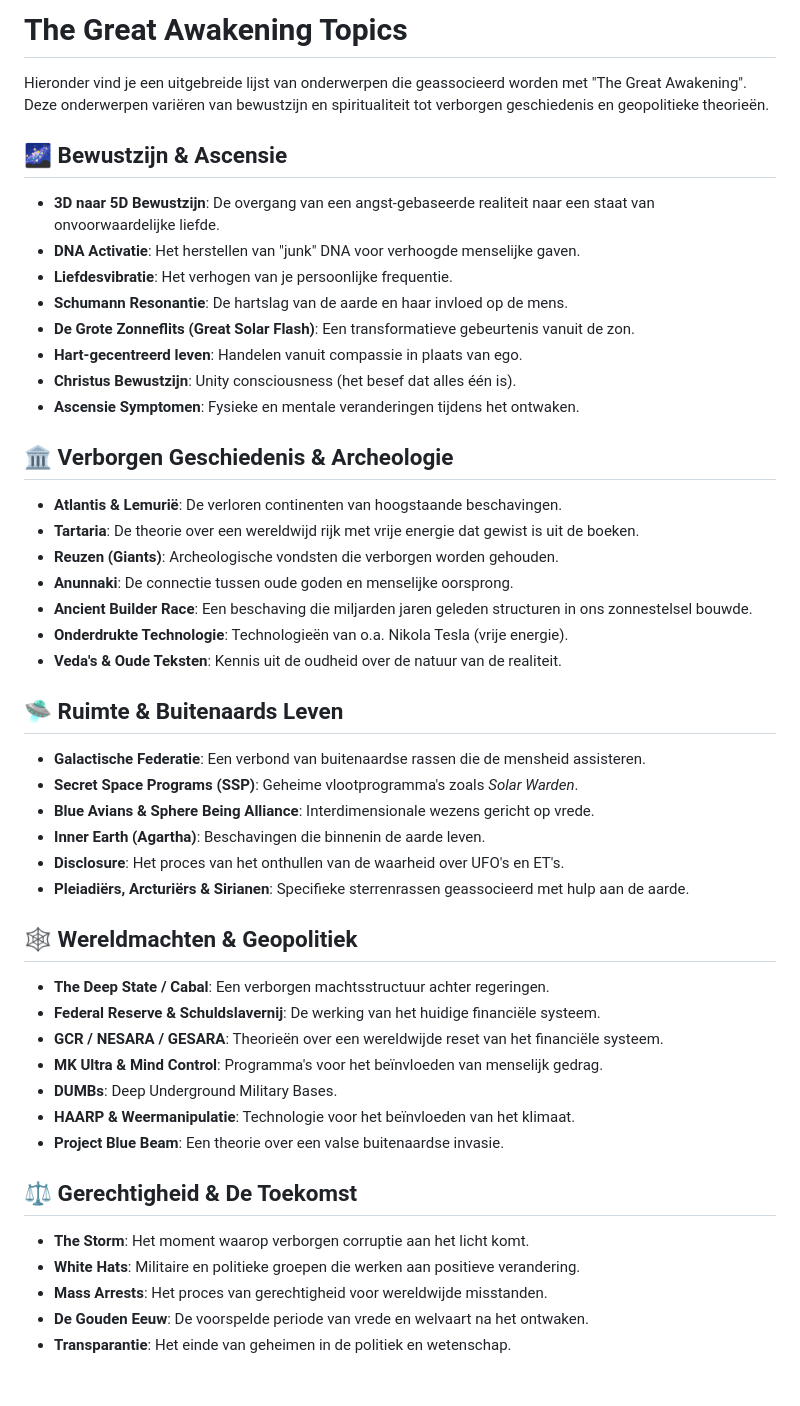
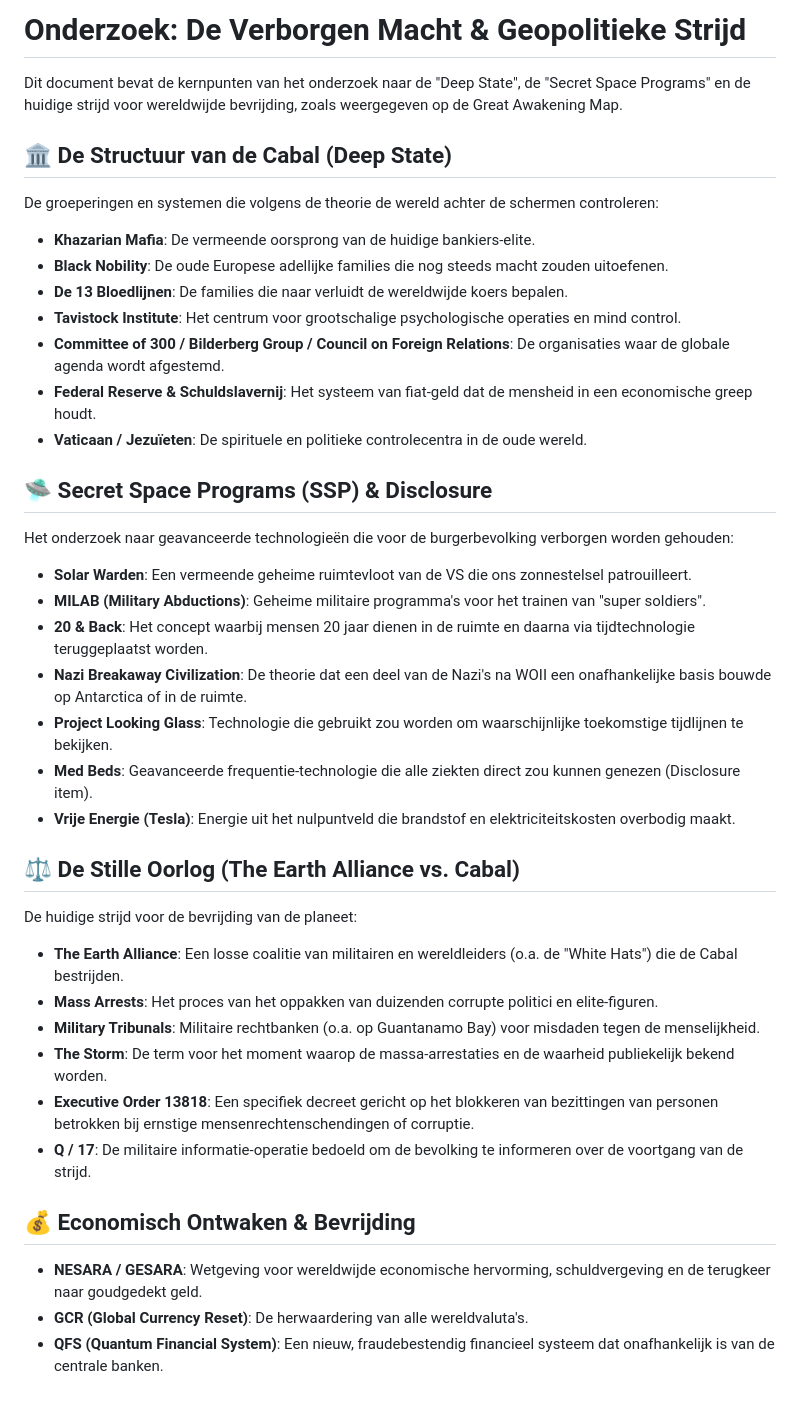
Before and after one commit to kenjikellens/the-great-awakening, a Markdown page: docs/items.md, the part around the change. Drawn GitHub-style.

Commit message:
Focus research topics on Deep State, SSP, and Geopolitical War segments of the map

```diff
--- a/docs/items.md
+++ b/docs/items.md
@@ -1,46 +1,37 @@
-# The Great Awakening Topics
+# Onderzoek: De Verborgen Macht & Geopolitieke Strijd
 
-Hieronder vind je een uitgebreide lijst van onderwerpen die geassocieerd worden met "The Great Awakening". Deze onderwerpen variëren van bewustzijn en spiritualiteit tot verborgen geschiedenis en geopolitieke theorieën.
+Dit document bevat de kernpunten van het onderzoek naar de "Deep State", de "Secret Space Programs" en de huidige strijd voor wereldwijde bevrijding, zoals weergegeven op de Great Awakening Map.
 
-## 🌌 Bewustzijn & Ascensie
-- **3D naar 5D Bewustzijn**: De overgang van een angst-gebaseerde realiteit naar een staat van onvoorwaardelijke liefde.
-- **DNA Activatie**: Het herstellen van "junk" DNA voor verhoogde menselijke gaven.
-- **Liefdesvibratie**: Het verhogen van je persoonlijke frequentie.
-- **Schumann Resonantie**: De hartslag van de aarde en haar invloed op de mens.
-- **De Grote Zonneflits (Great Solar Flash)**: Een transformatieve gebeurtenis vanuit de zon.
-- **Hart-gecentreerd leven**: Handelen vanuit compassie in plaats van ego.
-- **Christus Bewustzijn**: Unity consciousness (het besef dat alles één is).
-- **Ascensie Symptomen**: Fysieke en mentale veranderingen tijdens het ontwaken.
+## 🏛️ De Structuur van de Cabal (Deep State)
+De groeperingen en systemen die volgens de theorie de wereld achter de schermen controleren:
+- **Khazarian Mafia**: De vermeende oorsprong van de huidige bankiers-elite.
+- **Black Nobility**: De oude Europese adellijke families die nog steeds macht zouden uitoefenen.
+- **De 13 Bloedlijnen**: De families die naar verluidt de wereldwijde koers bepalen.
+- **Tavistock Institute**: Het centrum voor grootschalige psychologische operaties en mind control.
+- **Committee of 300 / Bilderberg Group / Council on Foreign Relations**: De organisaties waar de globale agenda wordt afgestemd.
+- **Federal Reserve & Schuldslavernij**: Het systeem van fiat-geld dat de mensheid in een economische greep houdt.
+- **Vaticaan / Jezuïeten**: De spirituele en politieke controlecentra in de oude wereld.
 
-## 🏛️ Verborgen Geschiedenis & Archeologie
-- **Atlantis & Lemurië**: De verloren continenten van hoogstaande beschavingen.
-- **Tartaria**: De theorie over een wereldwijd rijk met vrije energie dat gewist is uit de boeken.
-- **Reuzen (Giants)**: Archeologische vondsten die verborgen worden gehouden.
-- **Anunnaki**: De connectie tussen oude goden en menselijke oorsprong.
-- **Ancient Builder Race**: Een beschaving die miljarden jaren geleden structuren in ons zonnestelsel bouwde.
-- **Onderdrukte Technologie**: Technologieën van o.a. Nikola Tesla (vrije energie).
-- **Veda's & Oude Teksten**: Kennis uit de oudheid over de natuur van de realiteit.
+## 🛸 Secret Space Programs (SSP) & Disclosure
+Het onderzoek naar geavanceerde technologieën die voor de burgerbevolking verborgen worden gehouden:
+- **Solar Warden**: Een vermeende geheime ruimtevloot van de VS die ons zonnestelsel patrouilleert.
+- **MILAB (Military Abductions)**: Geheime militaire programma's voor het trainen van "super soldiers".
+- **20 & Back**: Het concept waarbij mensen 20 jaar dienen in de ruimte en daarna via tijdtechnologie teruggeplaatst worden.
+- **Nazi Breakaway Civilization**: De theorie dat een deel van de Nazi's na WOII een onafhankelijke basis bouwde op Antarctica of in de ruimte.
+- **Project Looking Glass**: Technologie die gebruikt zou worden om waarschijnlijke toekomstige tijdlijnen te bekijken.
+- **Med Beds**: Geavanceerde frequentie-technologie die alle ziekten direct zou kunnen genezen (Disclosure item).
+- **Vrije Energie (Tesla)**: Energie uit het nulpuntveld die brandstof en elektriciteitskosten overbodig maakt.
 
-## 🛸 Ruimte & Buitenaards Leven
-- **Galactische Federatie**: Een verbond van buitenaardse rassen die de mensheid assisteren.
-- **Secret Space Programs (SSP)**: Geheime vlootprogramma's zoals *Solar Warden*.
-- **Blue Avians & Sphere Being Alliance**: Interdimensionale wezens gericht op vrede.
-- **Inner Earth (Agartha)**: Beschavingen die binnenin de aarde leven.
-- **Disclosure**: Het proces van het onthullen van de waarheid over UFO's en ET's.
-- **Pleiadiërs, Arcturiërs & Sirianen**: Specifieke sterrenrassen geassocieerd met hulp aan de aarde.
+## ⚖️ De Stille Oorlog (The Earth Alliance vs. Cabal)
+De huidige strijd voor de bevrijding van de planeet:
+- **The Earth Alliance**: Een losse coalitie van militairen en wereldleiders (o.a. de "White Hats") die de Cabal bestrijden.
+- **Mass Arrests**: Het proces van het oppakken van duizenden corrupte politici en elite-figuren.
+- **Military Tribunals**: Militaire rechtbanken (o.a. op Guantanamo Bay) voor misdaden tegen de menselijkheid.
+- **The Storm**: De term voor het moment waarop de massa-arrestaties en de waarheid publiekelijk bekend worden.
+- **Executive Order 13818**: Een specifiek decreet gericht op het blokkeren van bezittingen van personen betrokken bij ernstige mensenrechtenschendingen of corruptie.
+- **Q / 17**: De militaire informatie-operatie bedoeld om de bevolking te informeren over de voortgang van de strijd.
 
-## 🕸️ Wereldmachten & Geopolitiek
-- **The Deep State / Cabal**: Een verborgen machtsstructuur achter regeringen.
-- **Federal Reserve & Schuldslavernij**: De werking van het huidige financiële systeem.
-- **GCR / NESARA / GESARA**: Theorieën over een wereldwijde reset van het financiële systeem.
-- **MK Ultra & Mind Control**: Programma's voor het beïnvloeden van menselijk gedrag.
-- **DUMBs**: Deep Underground Military Bases.
-- **HAARP & Weermanipulatie**: Technologie voor het beïnvloeden van het klimaat.
-- **Project Blue Beam**: Een theorie over een valse buitenaardse invasie.
-
-## ⚖️ Gerechtigheid & De Toekomst
-- **The Storm**: Het moment waarop verborgen corruptie aan het licht komt.
-- **White Hats**: Militaire en politieke groepen die werken aan positieve verandering.
-- **Mass Arrests**: Het proces van gerechtigheid voor wereldwijde misstanden.
-- **De Gouden Eeuw**: De voorspelde periode van vrede en welvaart na het ontwaken.
-- **Transparantie**: Het einde van geheimen in de politiek en wetenschap.
+## 💰 Economisch Ontwaken & Bevrijding
+- **NESARA / GESARA**: Wetgeving voor wereldwijde economische hervorming, schuldvergeving en de terugkeer naar goudgedekt geld.
+- **GCR (Global Currency Reset)**: De herwaardering van alle wereldvaluta's.
+- **QFS (Quantum Financial System)**: Een nieuw, fraudebestendig financieel systeem dat onafhankelijk is van de centrale banken.
```
